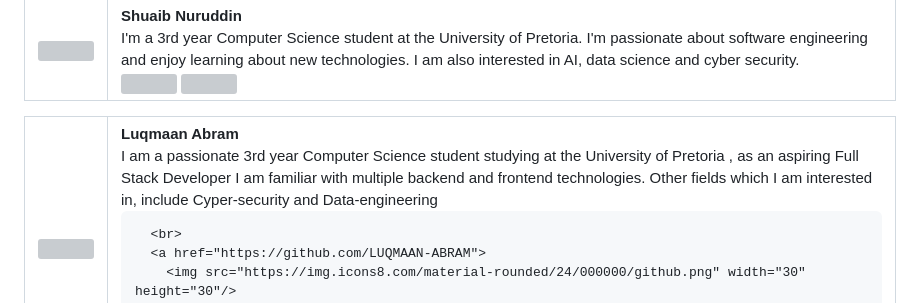
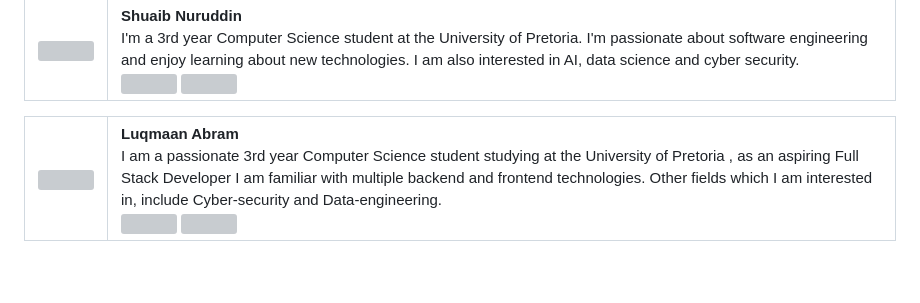
Before and after one commit to COS301-SE-2023/SweatSession, a Markdown page: README.md, the part around the change. Drawn GitHub-style; blank space fills up the shorter version; grey boxes are pictures that could not be loaded.

```diff
--- a/README.md
+++ b/README.md
@@ -57,15 +57,14 @@ I'm a 3rd year Computer Science student at the University of Pretoria. I'm passi
   </tr>
 </table>
 
- <table style="border: none;">
+<table style="border: none;">
   <tr>
     <td style="vertical-align: top; width: 30%;">
       <img src="" width="150" height="auto">
     </td>
     <td style="vertical-align: top; width: 70%;">
             <b>Luqmaan Abram</b><br>
-I am a passionate 3rd year Computer Science student studying at the University of Pretoria , as an aspiring Full Stack Developer I am familiar with multiple backend and frontend technologies. Other fields which I am interested in, include Cyper-security and Data-engineering
-
+I am a passionate 3rd year Computer Science student studying at the University of Pretoria , as an aspiring Full Stack Developer I am familiar with multiple backend and frontend technologies. Other fields which I am interested in, include Cyber-security and Data-engineering.
       <br>
       <a href="https://github.com/LUQMAAN-ABRAM">
         <img src="https://img.icons8.com/material-rounded/24/000000/github.png" width="30" height="30"/>
```
